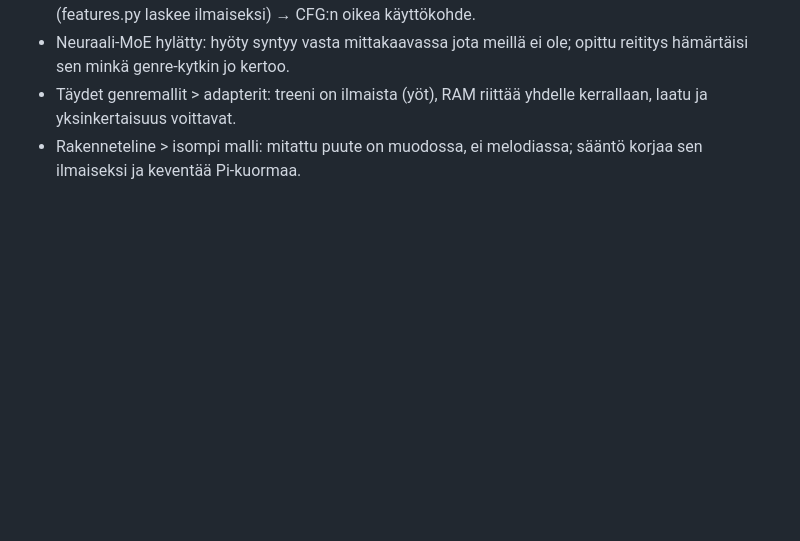
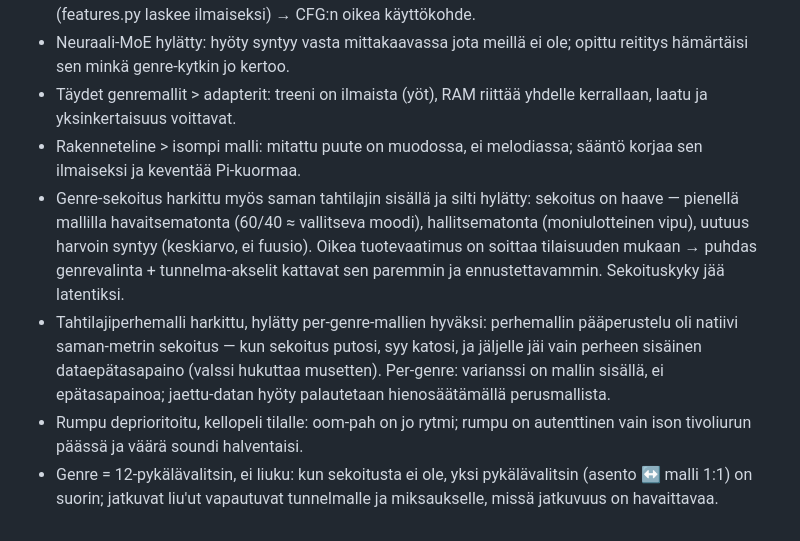
Before and after one commit to markussjoberg/home, a Markdown page: docs/V5.md, the part around one of its changes. Drawn GitHub-style; blank space fills up the shorter version.

```diff
--- a/docs/V5.md
+++ b/docs/V5.md
@@ -226,3 +278,20 @@ tehdä heti. M2:sta eteenpäin jokainen etappi on yksi tai pari yöajoa.
   yhdelle kerrallaan, laatu ja yksinkertaisuus voittavat.
 - Rakenneteline > isompi malli: mitattu puute on muodossa, ei
   melodiassa; sääntö korjaa sen ilmaiseksi ja keventää Pi-kuormaa.
+- Genre-sekoitus harkittu myös saman tahtilajin sisällä ja silti
+  hylätty: sekoitus on haave — pienellä mallilla havaitsematonta
+  (60/40 ≈ vallitseva moodi), hallitsematonta (moniulotteinen vipu),
+  uutuus harvoin syntyy (keskiarvo, ei fuusio). Oikea tuotevaatimus on
+  soittaa tilaisuuden mukaan → puhdas genrevalinta + tunnelma-akselit
+  kattavat sen paremmin ja ennustettavammin. Sekoituskyky jää latentiksi.
+- Tahtilajiperhemalli harkittu, hylätty per-genre-mallien hyväksi:
+  perhemallin pääperustelu oli natiivi saman-metrin sekoitus — kun
+  sekoitus putosi, syy katosi, ja jäljelle jäi vain perheen sisäinen
+  dataepätasapaino (valssi hukuttaa musetten). Per-genre: varianssi on
+  mallin sisällä, ei epätasapainoa; jaettu-datan hyöty palautetaan
+  hienosäätämällä perusmallista.
+- Rumpu deprioritoitu, kellopeli tilalle: oom-pah on jo rytmi; rumpu on
+  autenttinen vain ison tivoliurun päässä ja väärä soundi halventaisi.
+- Genre = 12-pykälävalitsin, ei liuku: kun sekoitusta ei ole, yksi
+  pykälävalitsin (asento ↔ malli 1:1) on suorin; jatkuvat liu'ut
+  vapautuvat tunnelmalle ja miksaukselle, missä jatkuvuus on havaittavaa.
```
Also changed, not shown: other parts of docs/V5.md (+57 -5 lines).
